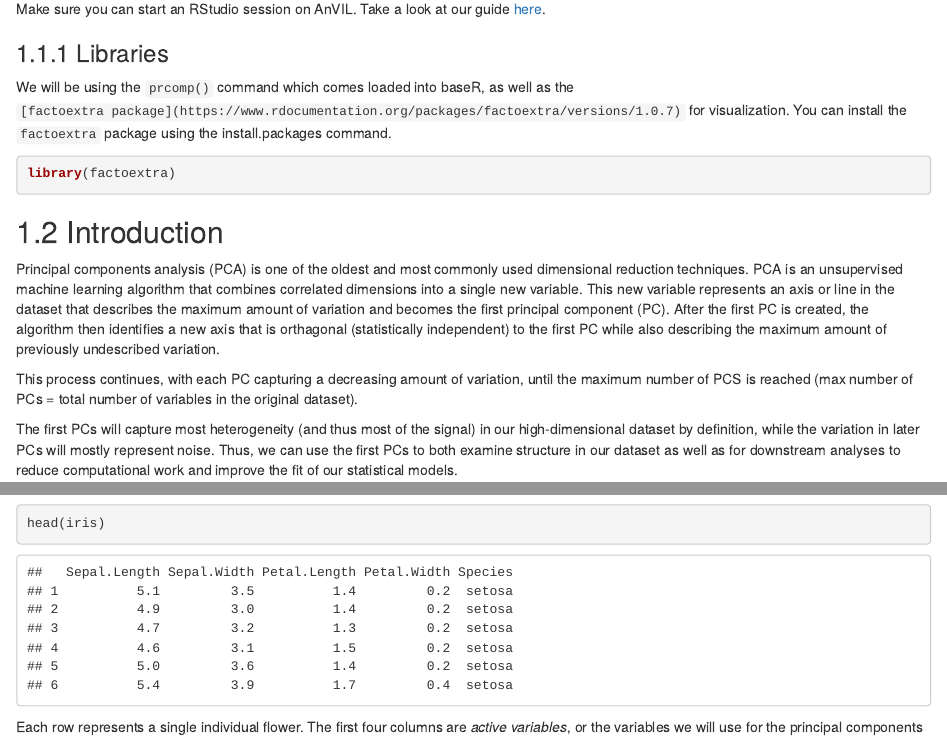
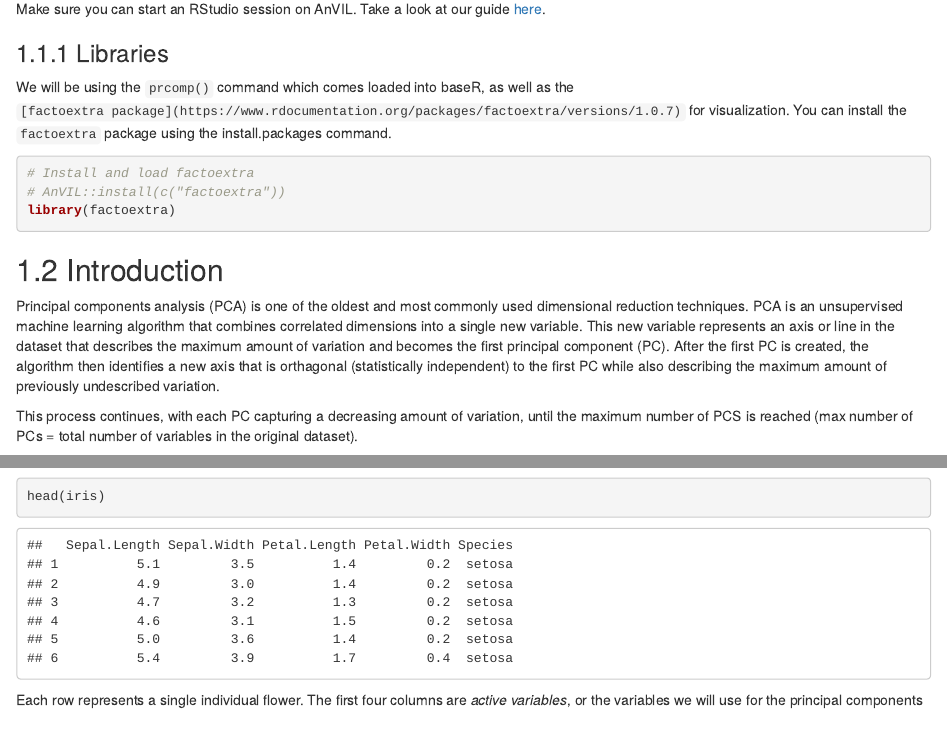
Before and after one commit to jhudsl/GDSCN_Book_Statistics_for_Genomics_PCA, an R Markdown document (05-student-guide.Rmd): the page in a window 1100 px wide, from 150 px down, and a second part further down, joined at a grey line. Rendered offline with R 4.5, knitr and Pandoc, with nearby package versions; drawn as R Markdown's standard HTML page in place of the format the file asks for; some code elsewhere in the file could not run offline.

Commit message:
Install factoextra package

````diff
--- a/05-student-guide.Rmd
+++ b/05-student-guide.Rmd
@@ -14,7 +14,14 @@ Make sure you can start an RStudio session on AnVIL. Take a look at our guide [h
 
 We will be using the `prcomp()` command which comes loaded into baseR, as well as the `[factoextra package](https://www.rdocumentation.org/packages/factoextra/versions/1.0.7)` for visualization. You can install the `factoextra` package using the install.packages command.
 
+```{r, warning = FALSE, message = FALSE, echo = FALSE}
+# Needed for GHA
+install.packages("factoextra")
+```
+
 ```{r}
+# Install and load factoextra
+# AnVIL::install(c("factoextra"))
 library(factoextra)
 ```
 
````
